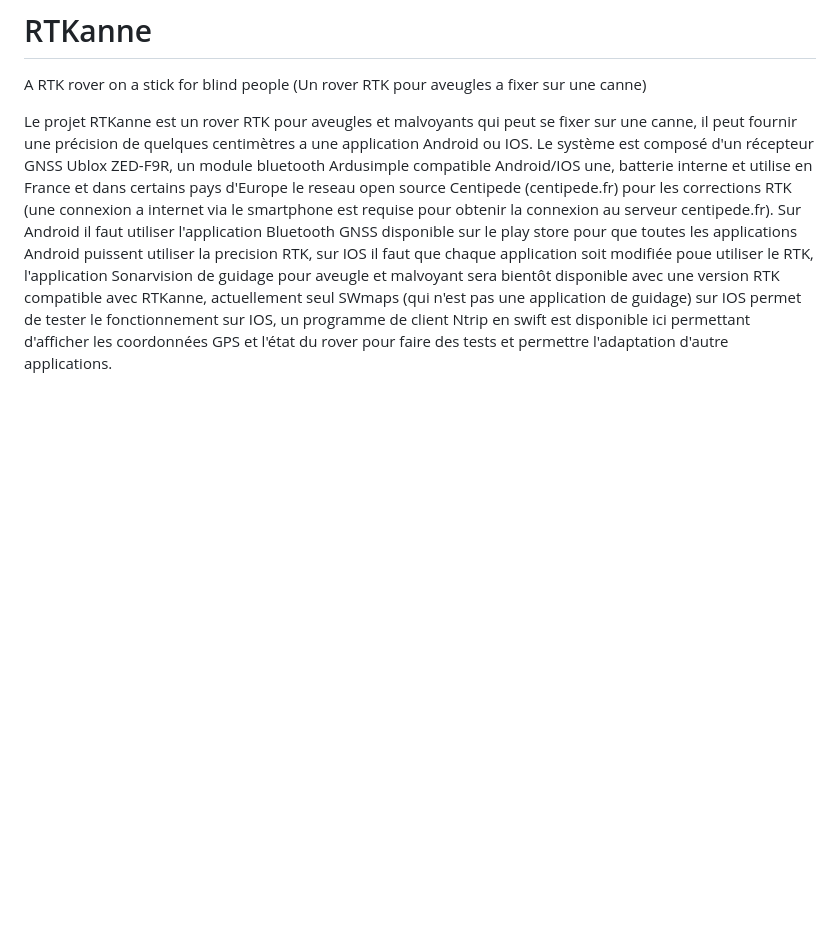
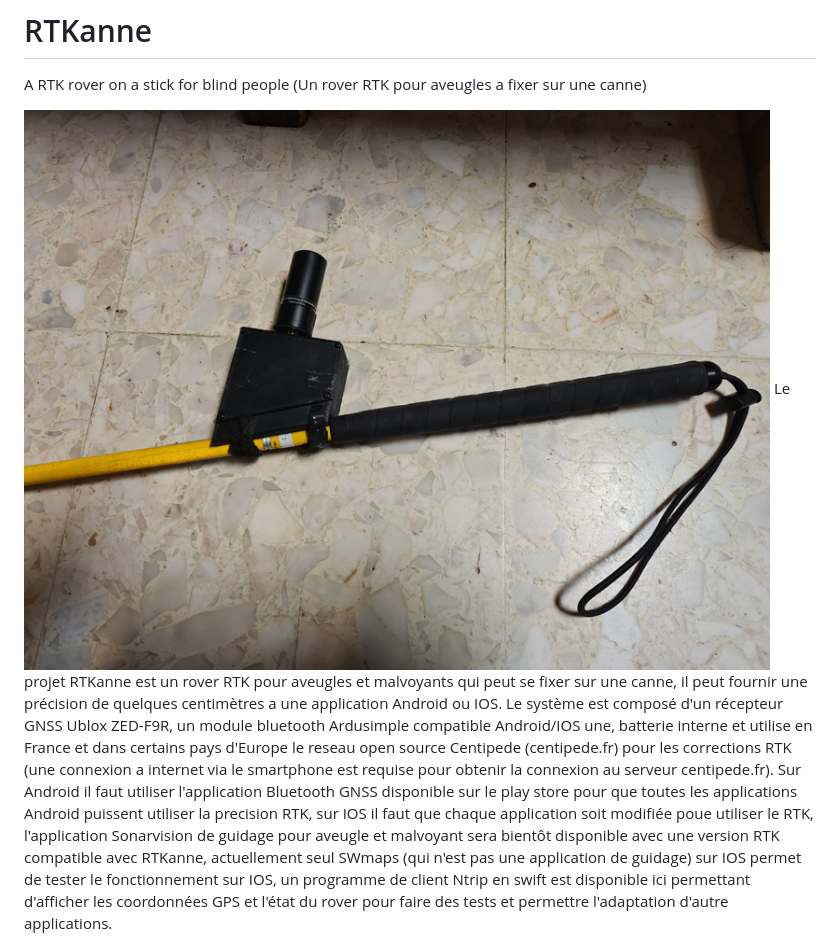
Before and after one commit to Francklin2/RTKanne, a Markdown page: README.md, the part around one of its changes. Rendered like a GitHub page; pictures changed too: Images/Canne.jpg (added); blank space fills up the shorter version.

Commit message:
Add Images folder
Adding images to readme.md

```diff
--- a/README.md
+++ b/README.md
@@ -1,6 +1,7 @@
 # RTKanne
 A RTK rover on a stick for blind people (Un rover RTK pour aveugles a fixer sur une canne)
 
+![Github Logo](https://github.com/Francklin2/RTKanne/blob/main/Images/Canne.jpg)
 Le projet RTKanne est un rover RTK pour aveugles et malvoyants qui peut se fixer sur une canne, il peut fournir une précision de quelques centimètres a une application Android ou IOS. Le système est composé d'un récepteur GNSS Ublox ZED-F9R, un module bluetooth Ardusimple compatible Android/IOS une, batterie interne et utilise en France et dans certains pays d'Europe le reseau open source Centipede (centipede.fr) pour les corrections RTK (une connexion a internet via le smartphone est requise pour obtenir la connexion au serveur centipede.fr). Sur Android il faut utiliser l'application Bluetooth GNSS disponible sur le play store pour que toutes les applications Android puissent utiliser la precision RTK, sur IOS il faut que chaque application soit modifiée poue utiliser le RTK, l'application Sonarvision de guidage pour aveugle et malvoyant sera bientôt disponible avec une version RTK compatible avec RTKanne, actuellement seul SWmaps (qui n'est pas une application de guidage) sur IOS permet de tester le fonctionnement sur IOS, un programme de client Ntrip en swift est disponible ici permettant d'afficher les coordonnées GPS et l'état du rover pour faire des tests et permettre l'adaptation d'autre applications.
 
 La précision de position RTK ne permet de résoudre qu'une partie du problème de navigation et de guidage d'un aveugle, on a bien une position précise mais il faut en plus un logiciel de navigation qui soit adapté a ce niveau de précision, par exemple Google maps pieton valide un point de navigation alors que l'on est dans un rayon d'une dizaine de mètres de ce point, cette imprécision dans la carte de navigation ne permet pas le guidage correct d'un aveugle même en RTK, il faut donc que le coe et le plan de navigation soient adaptés pour tirer pleinement profit d'un positionnement précis. Pour l'instant seule l'appli Sonarvision sur IOS a un guidage précis au mètre prés  pour les aveugles et malvoyant grâce au VPS (visual positionning system) et est en train d'ajouter le RTK a son application
```
Also changed, not shown: other parts of README.md (+2 -0 lines), Images/Boitier 3D.JPG (added), Images/Boitier-ouvert.jpg (added), 1 other file.
